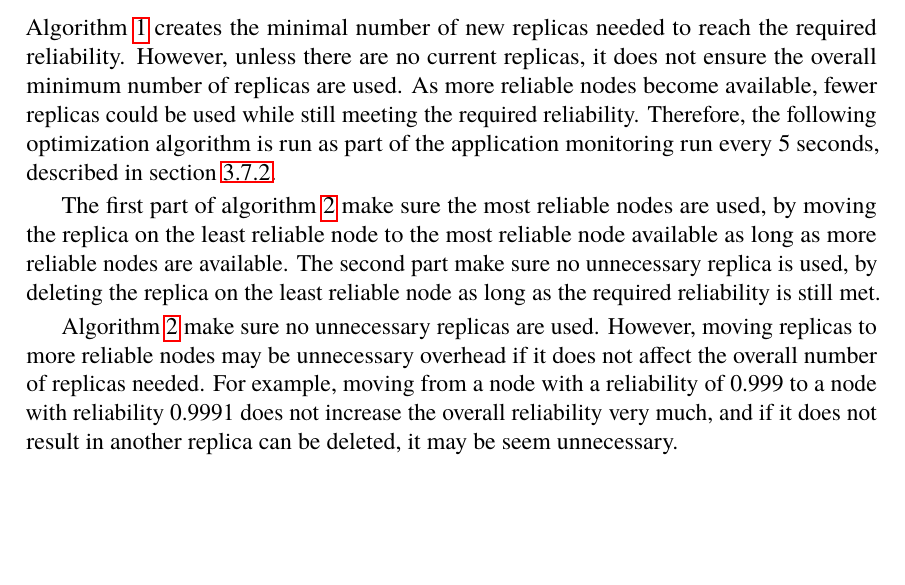
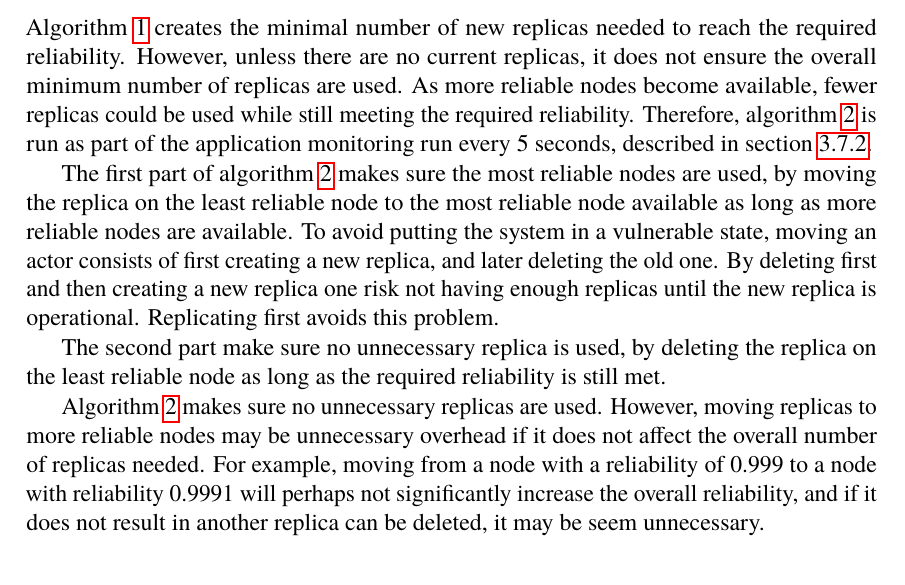
Before and after one commit to PStahl/master_thesis, a LaTeX thesis (report.tex): part of page 33 of 73, cut so that both start at the same text, the shorter picture padded with empty space. Compiled offline with pdfLaTeX.

Commit message:
update optimization

```diff
--- a/report.tex
+++ b/report.tex
@@ -805,7 +805,7 @@ Furthermore, determining which nodes to prefer when selecting where to place new
 When getting available nodes, sorted by reliability with the preferred nodes first, it is important to consider the current nodes. Since only considering node failures, and assuming statistically independent failures, it is important not to place two replicas on the same node. In addition, this is also important if one were to take more parameters into account. For example, one may not want to have several replicas in the same rack, as they would all fail if the rack's switch fails.
 
 \subsection{Optimization} \label{subsec:design_optimization}
-\Cref{alg:scheduling} creates the minimal number of new replicas needed to reach the required reliability. However, unless there are no current replicas, it does not ensure the overall minimum number of replicas are used. As more reliable nodes become available, fewer replicas could be used while still meeting the required reliability. Therefore, the following optimization algorithm is run as part of the application monitoring run every 5 seconds, described in~\cref{subsec:monitoring_system_rel}.
+\Cref{alg:scheduling} creates the minimal number of new replicas needed to reach the required reliability. However, unless there are no current replicas, it does not ensure the overall minimum number of replicas are used. As more reliable nodes become available, fewer replicas could be used while still meeting the required reliability. Therefore, \cref{alg:optimization} is run as part of the application monitoring run every 5 seconds, described in~\cref{subsec:monitoring_system_rel}.
 
 \begin{algorithm}
 	\caption{Optimization algorithm} \label{alg:optimization}
@@ -848,9 +848,11 @@ When getting available nodes, sorted by reliability with the preferred nodes fir
 	\end{algorithmic}
 \end{algorithm}
 
-The first part of~\cref{alg:optimization} make sure the most reliable nodes are used, by moving the replica on the least reliable node to the most reliable node available as long as more reliable nodes are available. The second part make sure no unnecessary replica is used, by deleting the replica on the least reliable node as long as the required reliability is still met.
-
-\Cref{alg:optimization} make sure no unnecessary replicas are used. However, moving replicas to more reliable nodes may be unnecessary overhead if it does not affect the overall number of replicas needed. For example, moving from a node with a reliability of 0.999 to a node with reliability 0.9991 does not increase the overall reliability very much, and if it does not result in another replica can be deleted, it may be seem unnecessary.
+The first part of~\cref{alg:optimization} makes sure the most reliable nodes are used, by moving the replica on the least reliable node to the most reliable node available as long as more reliable nodes are available. To avoid putting the system in a vulnerable state, moving an actor consists of first creating a new replica, and later deleting the old one. By deleting first and then creating a new replica one risk not having enough replicas until the new replica is operational. Replicating first avoids this problem.
+
+The second part make sure no unnecessary replica is used, by deleting the replica on the least reliable node as long as the required reliability is still met.
+
+\Cref{alg:optimization} makes sure no unnecessary replicas are used. However, moving replicas to more reliable nodes may be unnecessary overhead if it does not affect the overall number of replicas needed. For example, moving from a node with a reliability of 0.999 to a node with reliability 0.9991 will perhaps not significantly increase the overall reliability, and if it does not result in another replica can be deleted, it may be seem unnecessary.
 
 \section{Monitoring} \label{sec:design_monitoring}
 %TODO push pull strategy
```
